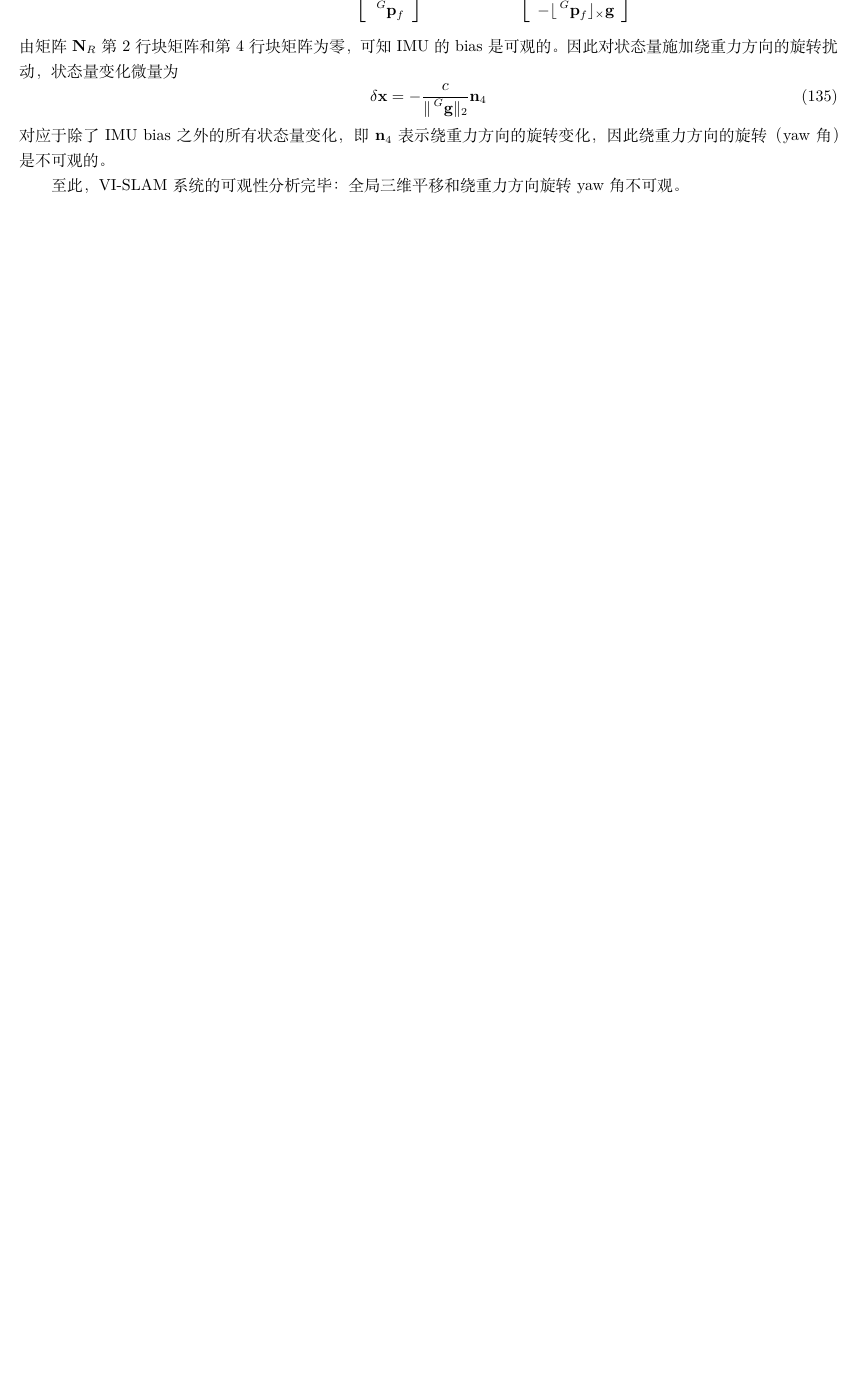
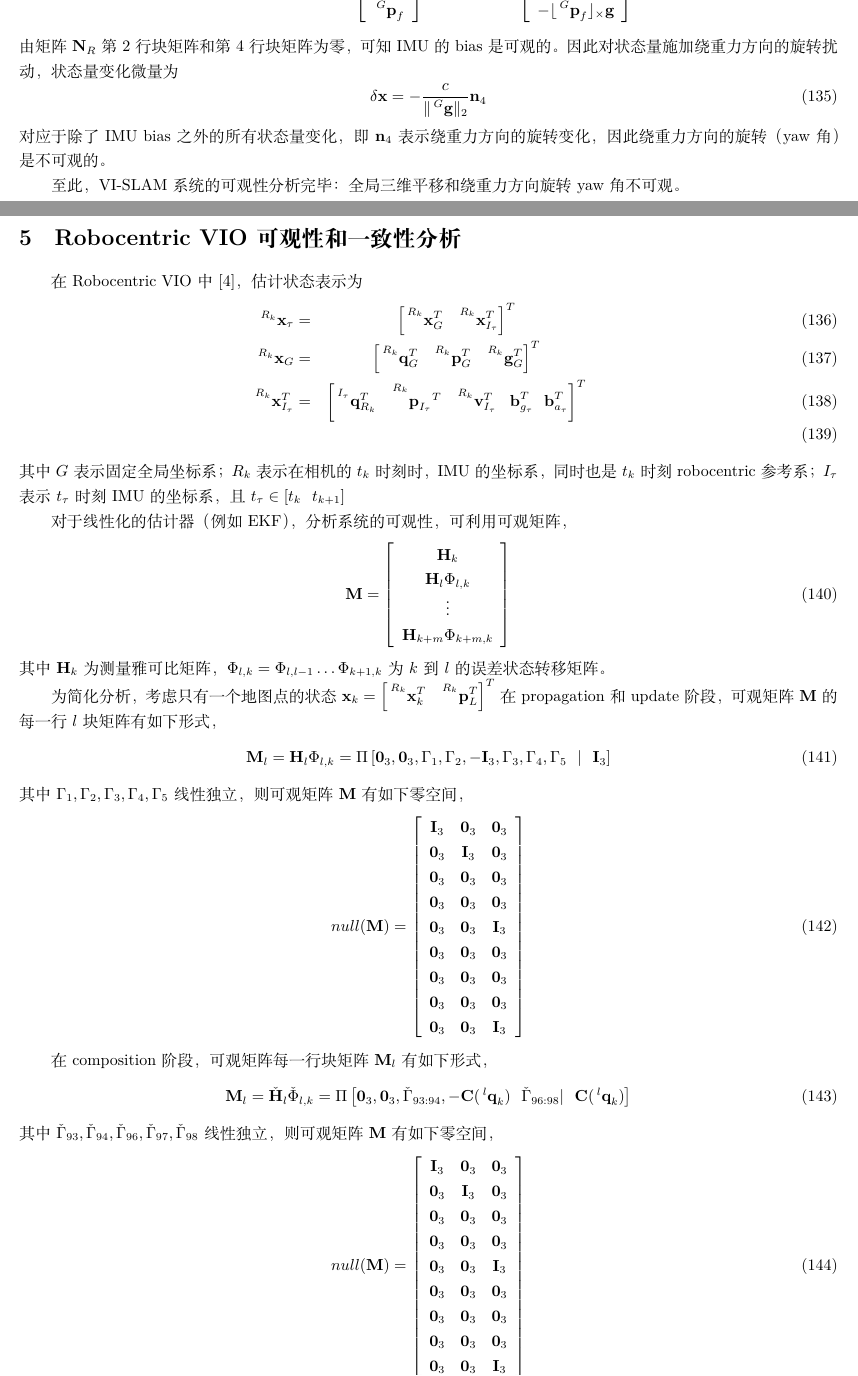
Before and after one commit to zhangqian104/Files, a LaTeX document (VINS Observability/test.tex): part of page 17 of 17 before the commit and two parts of pages 16 and 17 of 18 after it, the two joined at a grey line, cut so that both start at the same text, the shorter picture padded with empty space. Compiled offline with XeLaTeX.

Commit message:
modified on 20200309_09:45

```diff
--- a/VINS Observability/test.tex
+++ b/VINS Observability/test.tex
@@ -10 +12,2 @@
 
+\title{VI-SLAM系统可观性和一致性分析}
@@ -1268,7 +1287,81 @@ $\sideset{^G}{}{\mathop{\textbf{R}_{G'}}}\sideset{^G}{}{\mathop{\bar{\textbf{g}}
 \par
 至此，VI-SLAM系统的可观性分析完毕：全局三维平移和绕重力方向旋转yaw角不可观。
 
+\section{Robocentric VIO可观性和一致性分析}
+在Robocentric VIO中$\left[4\right]$，估计状态表示为
+\begin{eqnarray}
+    \sideset{^{R_k}}{}{\mathop{\textbf{x}_\tau}}
+    =&\left[\sideset{^{R_k}}{}{\mathop{\textbf{x}_G^T}}\ \ \sideset{^{R_k}}{}{\mathop{\textbf{x}_{I_{\tau}}^T}}\right]^T\\
+    \sideset{^{R_k}}{}{\mathop{\textbf{x}_G}}
+    =&\left[\sideset{^{R_k}}{}{\mathop{\textbf{q}_{G}^T}}\ \ \sideset{^{R_k}}{}{\mathop{\textbf{p}_G^T}}
+    \ \ \sideset{^{R_k}}{}{\mathop{\textbf{g}_G^T}}\right]^T\\
+    \sideset{^{R_k}}{}{\mathop{\textbf{x}_{I_{\tau}}^T}}
+    =&\left[\sideset{^{I_\tau}}{}{\mathop{\textbf{q}_{R_k}^T}}\ \ \sideset{^{R_k}}{}{\mathop{\textbf{p}_{I_\tau}}^T}
+    \ \ \sideset{^{R_k}}{}{\mathop{\textbf{v}_{I_\tau}^T}}\ \ \textbf{b}_{g_\tau}^{T}
+    \ \ \textbf{b}_{a_\tau}^{T}\right]^T\\
+\end{eqnarray}
+其中$G$表示固定全局坐标系；$R_k$表示在相机的$t_k$时刻时，IMU的坐标系，同时也是$t_k$时刻robocentric参考系；
+$I_\tau$表示$t_\tau$时刻IMU的坐标系，且$t_\tau\in\left[t_k\ \ t_{k+1}\right]$
 
+\par
+对于线性化的估计器（例如EKF），分析系统的可观性，可利用可观矩阵，
+\begin{equation}
+\textbf{M}=\left[
+    \begin{array}{c}
+        \textbf{H}_{k}\\
+        \textbf{H}_{l}\Phi_{l,k}\\
+        \vdots\\
+        \textbf{H}_{k+m}\Phi_{k+m,k}
+    \end{array}\right]
+\end{equation}
+其中$\textbf{H}_k$为测量雅可比矩阵，$\Phi_{l,k}=\Phi_{l,l-1}\dots\Phi_{k+1,k}$为$k$到$l$的误差状态转移矩阵。
 
+\par
+为简化分析，考虑只有一个地图点的状态$\textbf{x}_k=\left[\sideset{^{R_k}}{}{\mathop{\textbf{x}_k^T}}
+\ \ \sideset{^{R_k}}{}{\mathop{\textbf{p}_L^T}}\right]^T$
+在propagation和update阶段，可观矩阵$\textbf{M}$的每一行$l$块矩阵有如下形式，
+\begin{equation}
+    \textbf{M}_l=\textbf{H}_{l}\Phi_{l,k}
+    =\Pi\left[\textbf{0}_{3},\textbf{0}_{3},\Gamma_{1},\Gamma_2,-\textbf{I}_{3},
+    \Gamma_3,\Gamma_4,\Gamma_5\ \ |\ \ \textbf{I}_{3}\right]
+\end{equation}
+其中$\Gamma_{1},\Gamma_{2},\Gamma_{3},\Gamma_{4},\Gamma_{5}$线性独立，
+则可观矩阵$\textbf{M}$有如下零空间，
+\begin{equation}
+    null(\textbf{M})=\left[
+        \begin{array}{ccc}
+            \textbf{I}_3&\textbf{0}_{3}&\textbf{0}_{3}\\
+            \textbf{0}_3&\textbf{I}_{3}&\textbf{0}_{3}\\
+            \textbf{0}_3&\textbf{0}_{3}&\textbf{0}_{3}\\
+            \textbf{0}_3&\textbf{0}_{3}&\textbf{0}_{3}\\
+            \textbf{0}_3&\textbf{0}_{3}&\textbf{I}_{3}\\
+            \textbf{0}_3&\textbf{0}_{3}&\textbf{0}_{3}\\
+            \textbf{0}_3&\textbf{0}_{3}&\textbf{0}_{3}\\
+            \textbf{0}_3&\textbf{0}_{3}&\textbf{0}_{3}\\
+            \textbf{0}_3&\textbf{0}_{3}&\textbf{I}_{3}
+        \end{array}\right]
+\end{equation}
 
+在composition阶段，可观矩阵每一行块矩阵$\textbf{M}_l$有如下形式，
+\begin{equation}
+    \textbf{M}_l=\check{\textbf{H}}_{l}\check{\Phi}_{l,k}
+    =\Pi\left[\textbf{0}_{3},\textbf{0}_{3},\check{\Gamma}_{93:94},-\textbf{C}(\sideset{^l}{}{\mathop{\textbf{q}_k}})\ \
+    \check{\Gamma}_{96:98}|\ \ \textbf{C}(\sideset{^l}{}{\mathop{\textbf{q}_k}})\right]
+\end{equation}
+其中$\check{\Gamma}_{93},\check{\Gamma}_{94},\check{\Gamma}_{96},\check{\Gamma}_{97},\check{\Gamma}_{98}$线性独立，
+则可观矩阵$\textbf{M}$有如下零空间，
+\begin{equation}
+    null(\textbf{M})=\left[
+        \begin{array}{ccc}
+            \textbf{I}_3&\textbf{0}_{3}&\textbf{0}_{3}\\
+            \textbf{0}_3&\textbf{I}_{3}&\textbf{0}_{3}\\
+            \textbf{0}_3&\textbf{0}_{3}&\textbf{0}_{3}\\
+            \textbf{0}_3&\textbf{0}_{3}&\textbf{0}_{3}\\
+            \textbf{0}_3&\textbf{0}_{3}&\textbf{I}_{3}\\
+            \textbf{0}_3&\textbf{0}_{3}&\textbf{0}_{3}\\
+            \textbf{0}_3&\textbf{0}_{3}&\textbf{0}_{3}\\
+            \textbf{0}_3&\textbf{0}_{3}&\textbf{0}_{3}\\
+            \textbf{0}_3&\textbf{0}_{3}&\textbf{I}_{3}
+        \end{array}\right]
+\end{equation}
 
```
Also changed, not shown: VINS Observability/figure1.jpg, VINS Observability/figure2.jpg, VINS Observability/figure3.jpg, VINS Observability/figure4.jpg, VINS Observability/figure5.jpg, VINS Observability/figure6.jpg, VINS Observability/figure7.jpg, VINS Observability/figure8.jpg, VINS Observability/test.pdf, VINS Observability/test.tex (120 more changed lines), 7 other files.
